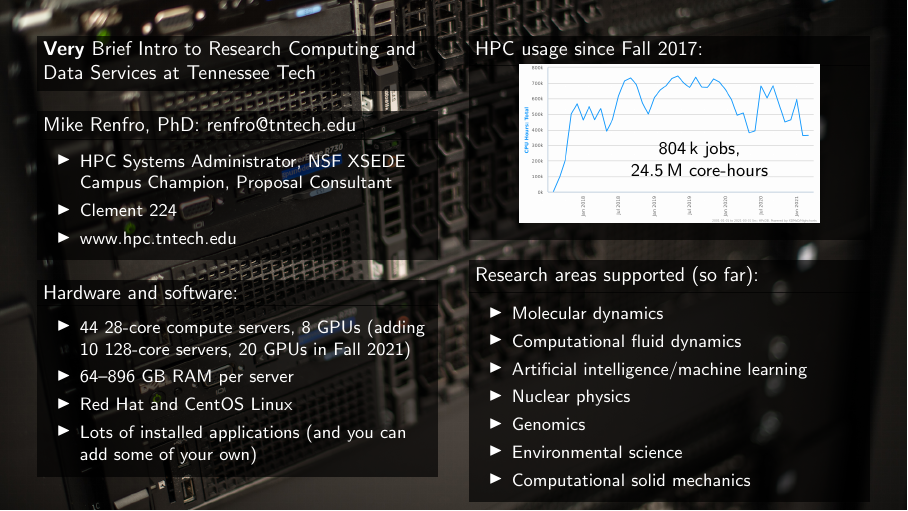
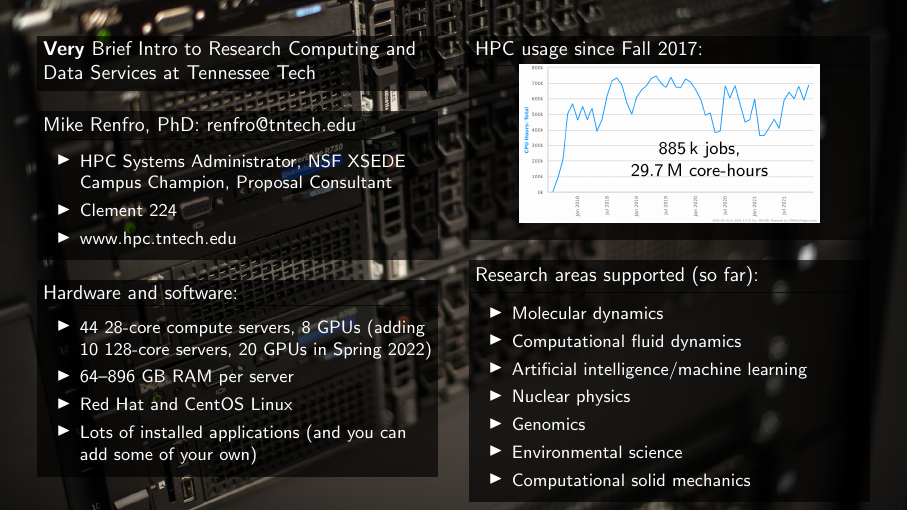
Before and after one commit to mikerenfro/one-page-presentation-hpc, LaTeX slides (very-brief-overview-hpc.tex, which reads hours.csv, jobs.csv): the whole page. Compiled offline with pdfLaTeX.

Commit message:
add more data

```diff
--- a/hours.csv
+++ b/hours.csv
@@ -1 +1 @@
-24475392.2540
+29659773.5123
--- a/jobs.csv
+++ b/jobs.csv
@@ -1 +1 @@
-804303
+884954
--- a/very-brief-overview-hpc.tex
+++ b/very-brief-overview-hpc.tex
@@ -48,7 +48,7 @@
       \end{opaqueblock}
       \begin{opaqueblock}[Hardware and software:]
         \begin{itemize}
-          \item 44 28-core compute servers, 8 GPUs (adding 10 128-core servers, 20 GPUs in Fall 2021)
+          \item 44 28-core compute servers, 8 GPUs (adding 10 128-core servers, 20 GPUs in Spring 2022)
           \item 64--896 GB RAM per server
           \item Red Hat and CentOS Linux
           \item Lots of installed applications (and you can add some of your own)
```
Also changed, not shown: Makefile, hpc-usage.png, very-brief-overview-hpc.pdf.
